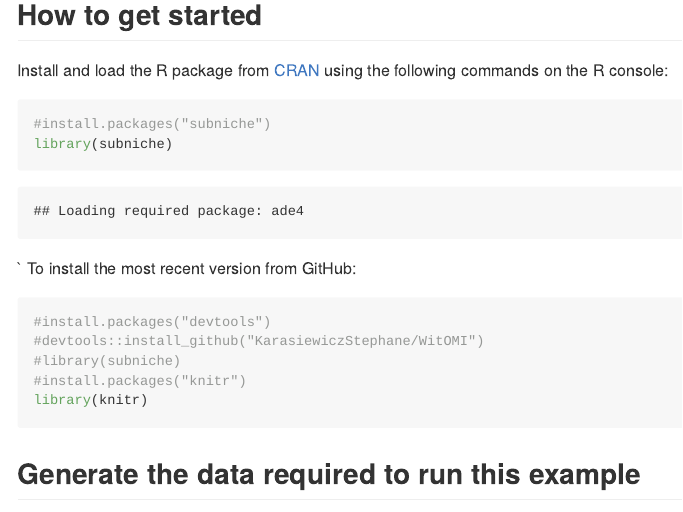
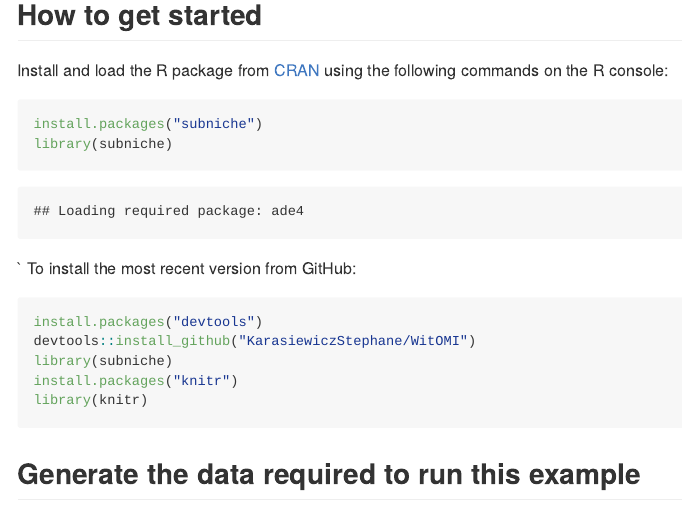
Before and after one commit to KarasiewiczStephane/WitOMI, an R Markdown document (README.Rmd): the page in a window 1100 px wide, from 360 px down. Rendered offline with R 4.5, knitr and Pandoc, with nearby package versions; some code elsewhere in the file could not run offline.

Commit message:
Update README.Rmd

````diff
--- a/README.Rmd
+++ b/README.Rmd
@@ -13,7 +13,7 @@ How to get started
 Install and load the R package from [CRAN](https://cran.r-project.org/) using the following commands on the R console:
 
 ``` {r}
-#install.packages("subniche")
+install.packages("subniche")
 library(subniche)
 ```
 
@@ -22,10 +22,10 @@ library(subniche)
 \` To install the most recent version from GitHub:
 
 ``` {r}
-#install.packages("devtools")
-#devtools::install_github("KarasiewiczStephane/WitOMI")
-#library(subniche)
-#install.packages("knitr")
+install.packages("devtools")
+devtools::install_github("KarasiewiczStephane/WitOMI")
+library(subniche)
+install.packages("knitr")
 library(knitr)
 ```
 
````
